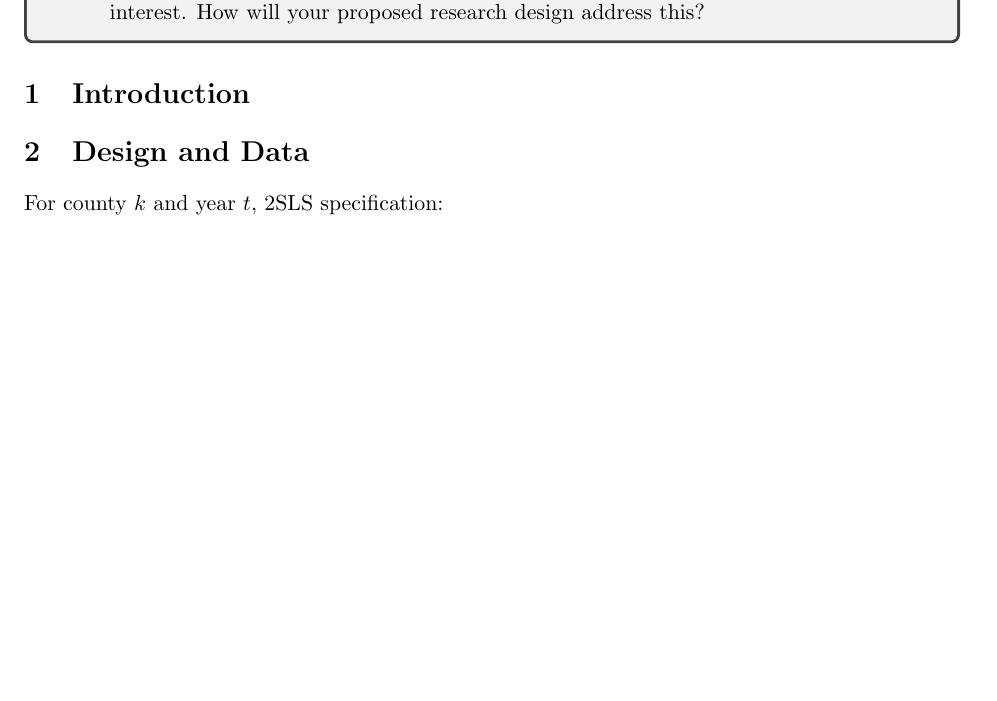
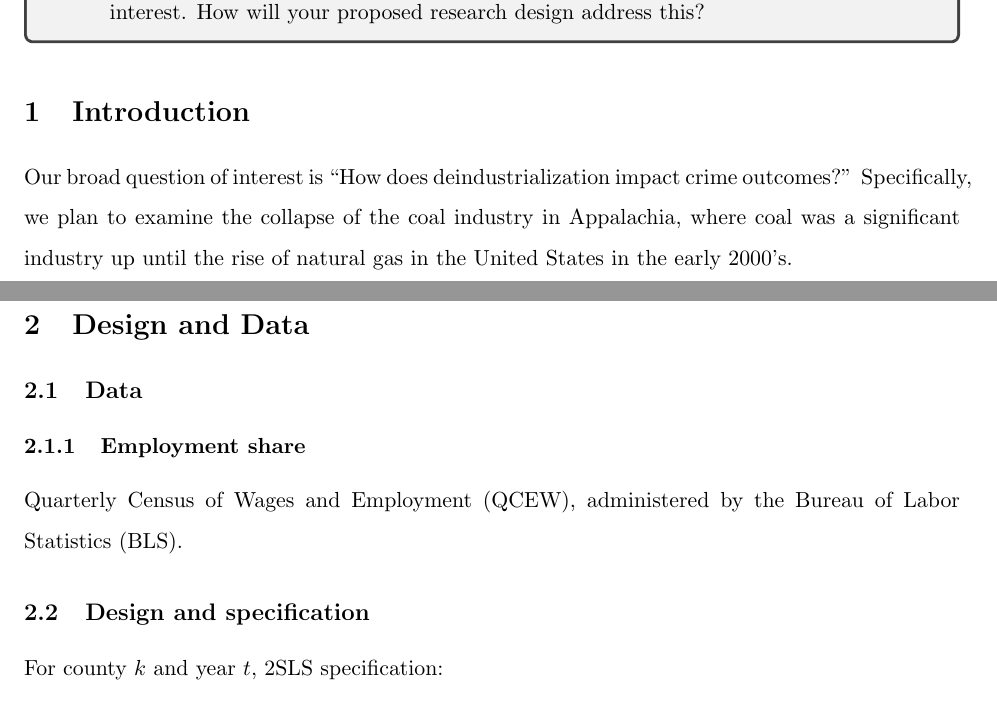
Before and after one commit to nskelley/ECON6590-Replication-Package, a LaTeX document (07reports/01_First_Deliverable.tex, which reads 10extra/creport.cls): part of the page before the commit and two parts of pages 1 and 2 of 2 after it, the two joined at a grey line, cut so that both start at the same text, the shorter picture padded with empty space. Compiled offline with pdfLaTeX.

Commit message:
Updates from Overleaf

```diff
--- a/07reports/01_First_Deliverable.tex
+++ b/07reports/01_First_Deliverable.tex
@@ -27,6 +34,15 @@
 \section{Introduction}
+Our broad question of interest is ``How does deindustrialization impact crime outcomes?''  Specifically, we plan to examine the collapse of the coal industry in Appalachia, where coal was a significant industry up until the rise of natural gas in the United States in the early 2000's.
 
 \section{Design and Data}
+
+\subsection{Data}
+
+\subsubsection{Employment share}
+
+Quarterly Census of Wages and Employment (QCEW), administered by the Bureau of Labor Statistics (BLS).
+
+\subsection{Design and specification}
 
 For county $k$ and year $t$, 2SLS specification:
 \begin{align*}
--- a/10extra/creport.cls
+++ b/10extra/creport.cls
@@ -15,6 +15,7 @@
 % \RequirePackage{listings}
 \RequirePackage{array}
 % \RequirePackage{authblk}
+\RequirePackage{setspace}
 
 \pgfplotsset{compat=1.18}
 
```
Also changed, not shown: 07reports/01_First_Deliverable.tex (12 more changed lines).
